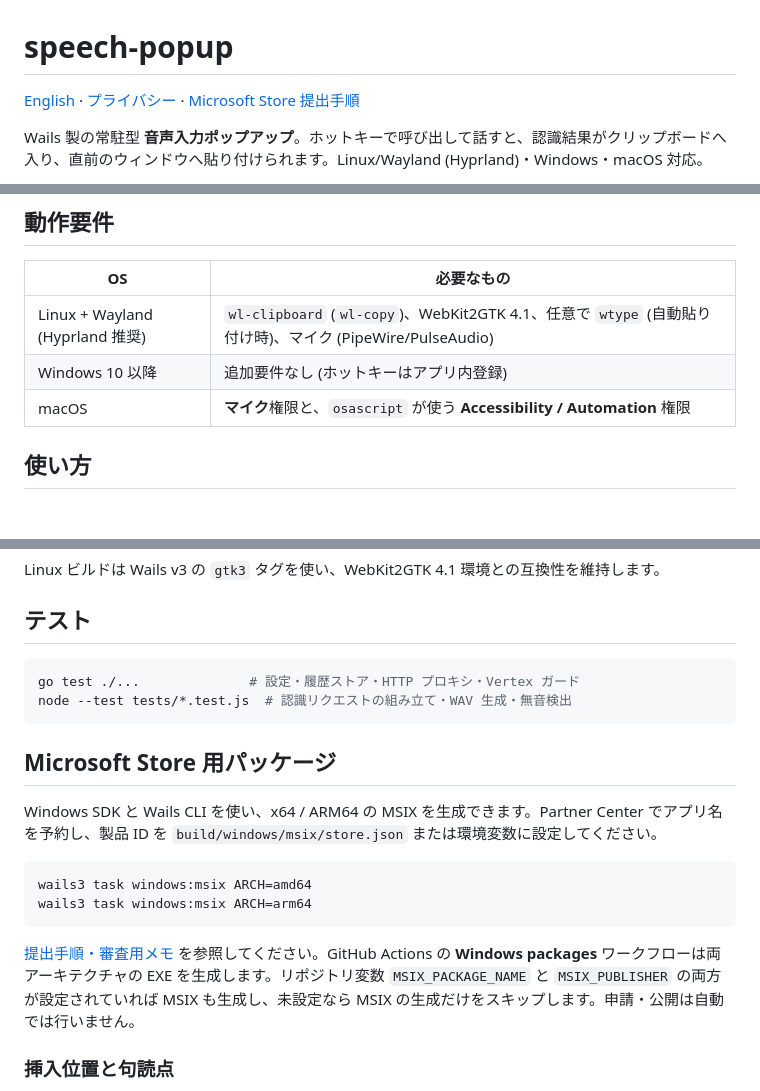
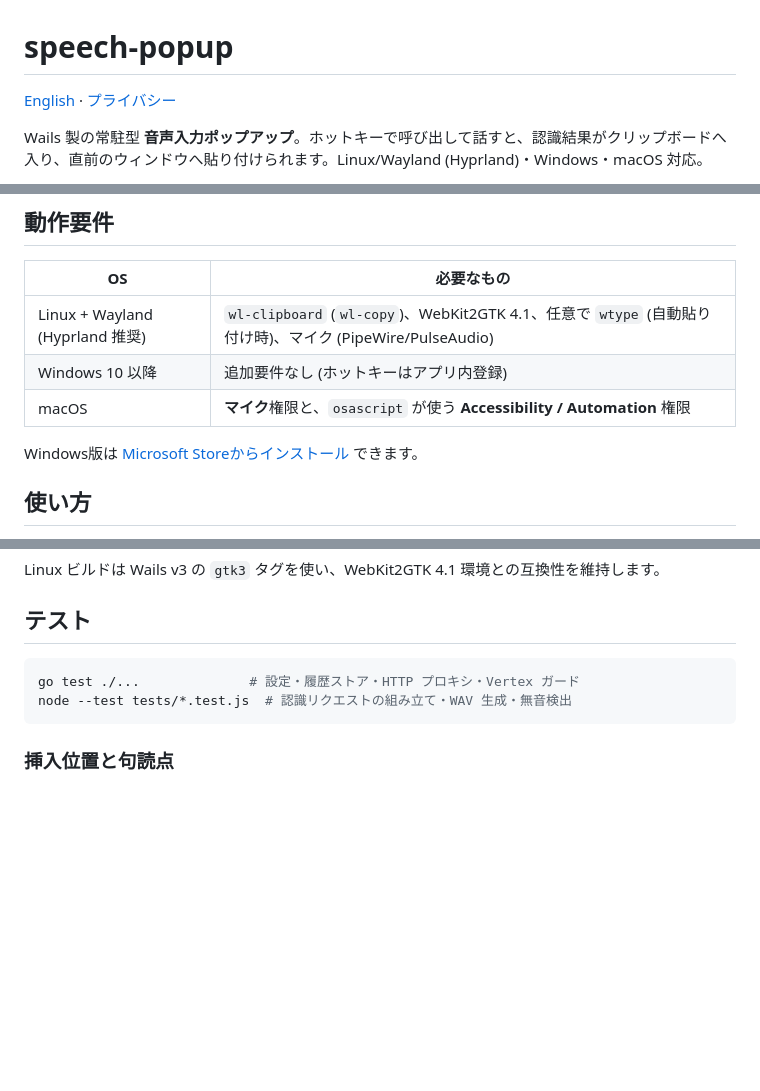
Before and after one commit to takeshy/speech-popup, a Markdown page: README_ja.md, 3 parts joined by grey strips. Drawn GitHub-style; blank space fills up the shorter version.

Commit message:
docs: link to Microsoft Store listing

````diff
--- a/README_ja.md
+++ b/README_ja.md
@@ -1,6 +1,6 @@
 # speech-popup
 
-[English](README.md) · [プライバシー](PRIVACY_ja.md) · [Microsoft Store 提出手順](docs/MICROSOFT_STORE.md)
+[English](README.md) · [プライバシー](PRIVACY_ja.md)
 
 Wails 製の常駐型 **音声入力ポップアップ**。ホットキーで呼び出して話すと、認識結果がクリップボードへ入り、直前のウィンドウへ貼り付けられます。Linux/Wayland (Hyprland)・Windows・macOS 対応。
 
@@ -46,6 +46,8 @@ HTTP リクエストは WebView からではなく Go 側のプロキシ (`Speec
 | Linux + Wayland (Hyprland 推奨) | `wl-clipboard` (`wl-copy`)、WebKit2GTK 4.1、任意で `wtype` (自動貼り付け時)、マイク (PipeWire/PulseAudio) |
 | Windows 10 以降 | 追加要件なし (ホットキーはアプリ内登録) |
 | macOS | **マイク**権限と、`osascript` が使う **Accessibility / Automation** 権限 |
+
+Windows版は [Microsoft Storeからインストール](https://apps.microsoft.com/detail/9NVCCG9K20FV?hl=ja-jp&gl=JP&ocid=pdpshare) できます。
 
 ## 使い方
 
@@ -281,17 +283,6 @@ go test ./...              # 設定・履歴ストア・HTTP プロキシ・Vert
 node --test tests/*.test.js  # 認識リクエストの組み立て・WAV 生成・無音検出
 ```
 
-## Microsoft Store 用パッケージ
-
-Windows SDK と Wails CLI を使い、x64 / ARM64 の MSIX を生成できます。Partner Center でアプリ名を予約し、製品 ID を `build/windows/msix/store.json` または環境変数に設定してください。
-
-```powershell
-wails3 task windows:msix ARCH=amd64
-wails3 task windows:msix ARCH=arm64
-```
-
-[提出手順・審査用メモ](docs/MICROSOFT_STORE.md) を参照してください。GitHub Actions の **Windows packages** ワークフローは両アーキテクチャの EXE を生成します。リポジトリ変数 `MSIX_PACKAGE_NAME` と `MSIX_PUBLISHER` の両方が設定されていれば MSIX も生成し、未設定なら MSIX の生成だけをスキップします。申請・公開は自動では行いません。
-
 ### 挿入位置と句読点
 
 認識結果は現在のカーソル位置に挿入します。範囲を選択していれば置き換え、後ろの文章は残します。録音中にカーソルを動かすと、次の結果からその位置に入ります。元に戻す操作では選択範囲も復元します。ブラウザ認識の途中結果は同じ位置で更新し、カーソルを動かした場合は表示済みの結果を保持して、新しい発話から新しい位置に挿入します。
````
Also changed, not shown: README.md (+4 -2 lines).
